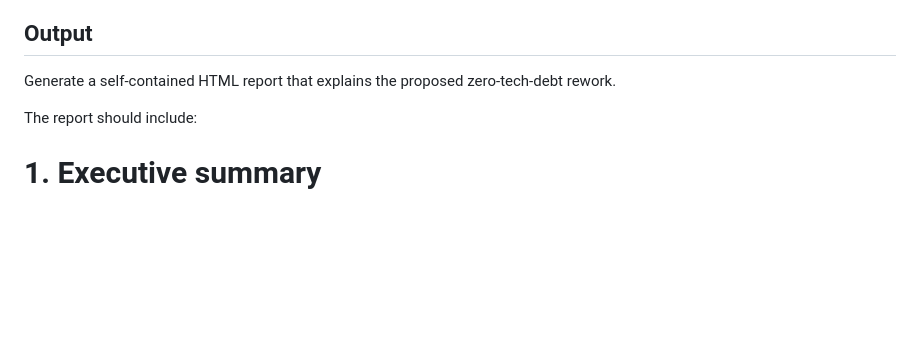
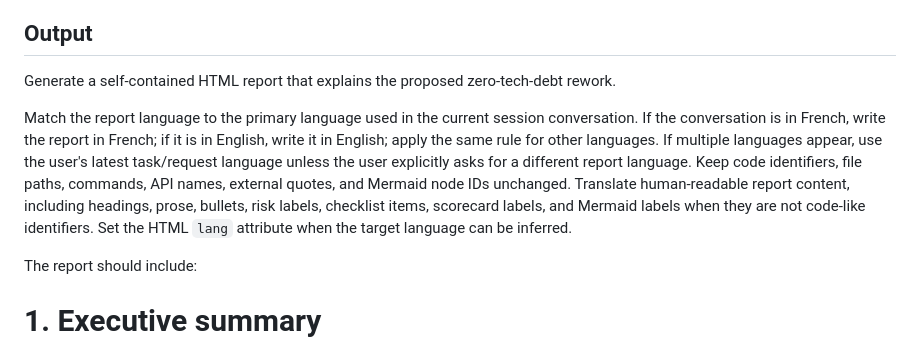
Before and after one commit to arkan/skills, a Markdown page: skills/zero-tech-debt-report/SKILL.md, the part around the change. Drawn GitHub-style; blank space fills up the shorter version.

Commit message:
document localized report language

```diff
--- a/skills/zero-tech-debt-report/SKILL.md
+++ b/skills/zero-tech-debt-report/SKILL.md
@@ -154,6 +154,13 @@ All sections must follow the selected language consistently, including:
 ## Output
 
 Generate a self-contained HTML report that explains the proposed zero-tech-debt rework.
+
+Match the report language to the primary language used in the current session conversation.
+If the conversation is in French, write the report in French; if it is in English, write it in English; apply the same rule for other languages.
+If multiple languages appear, use the user's latest task/request language unless the user explicitly asks for a different report language.
+Keep code identifiers, file paths, commands, API names, external quotes, and Mermaid node IDs unchanged.
+Translate human-readable report content, including headings, prose, bullets, risk labels, checklist items, scorecard labels, and Mermaid labels when they are not code-like identifiers.
+Set the HTML `lang` attribute when the target language can be inferred.
 
 The report should include:
 
```
